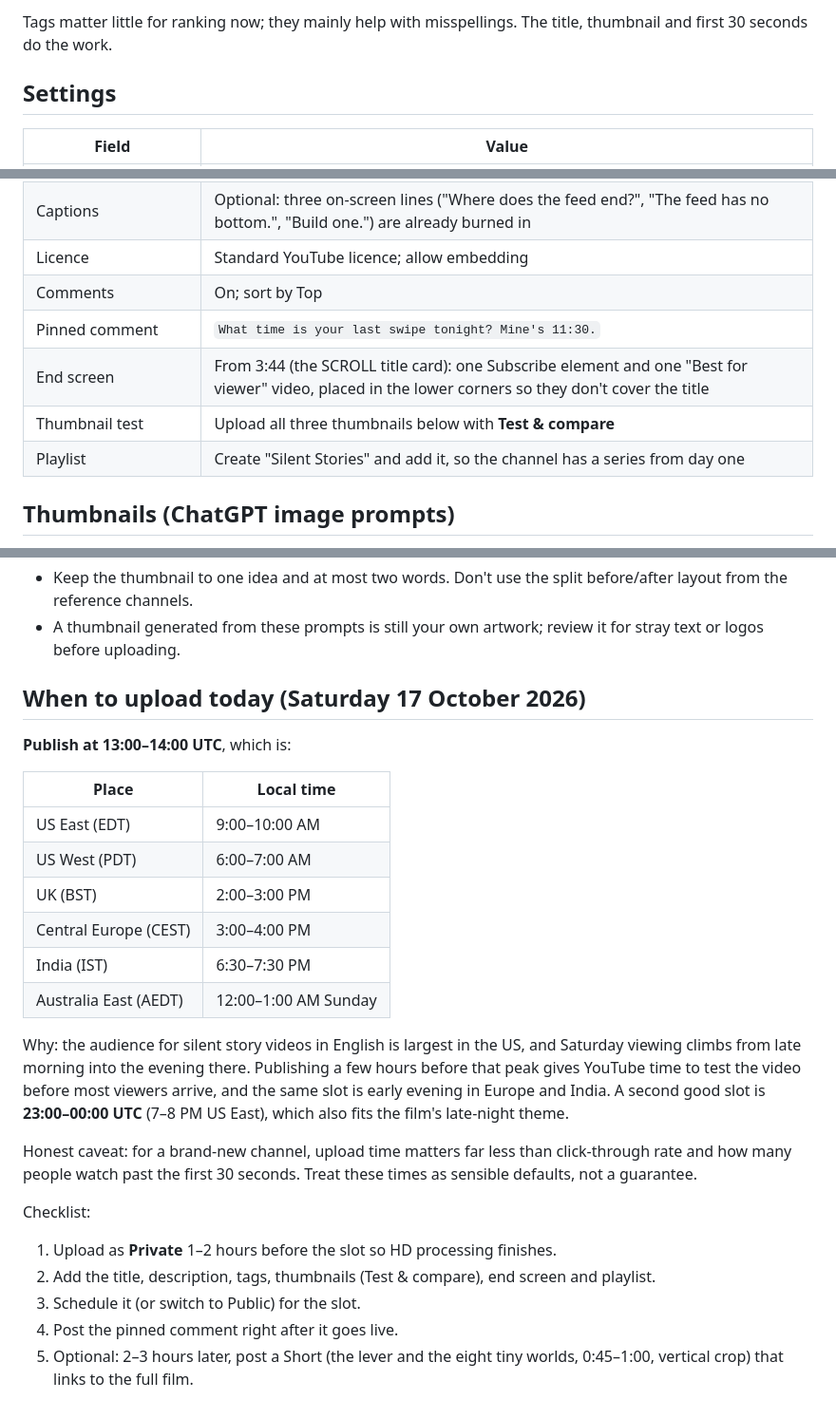
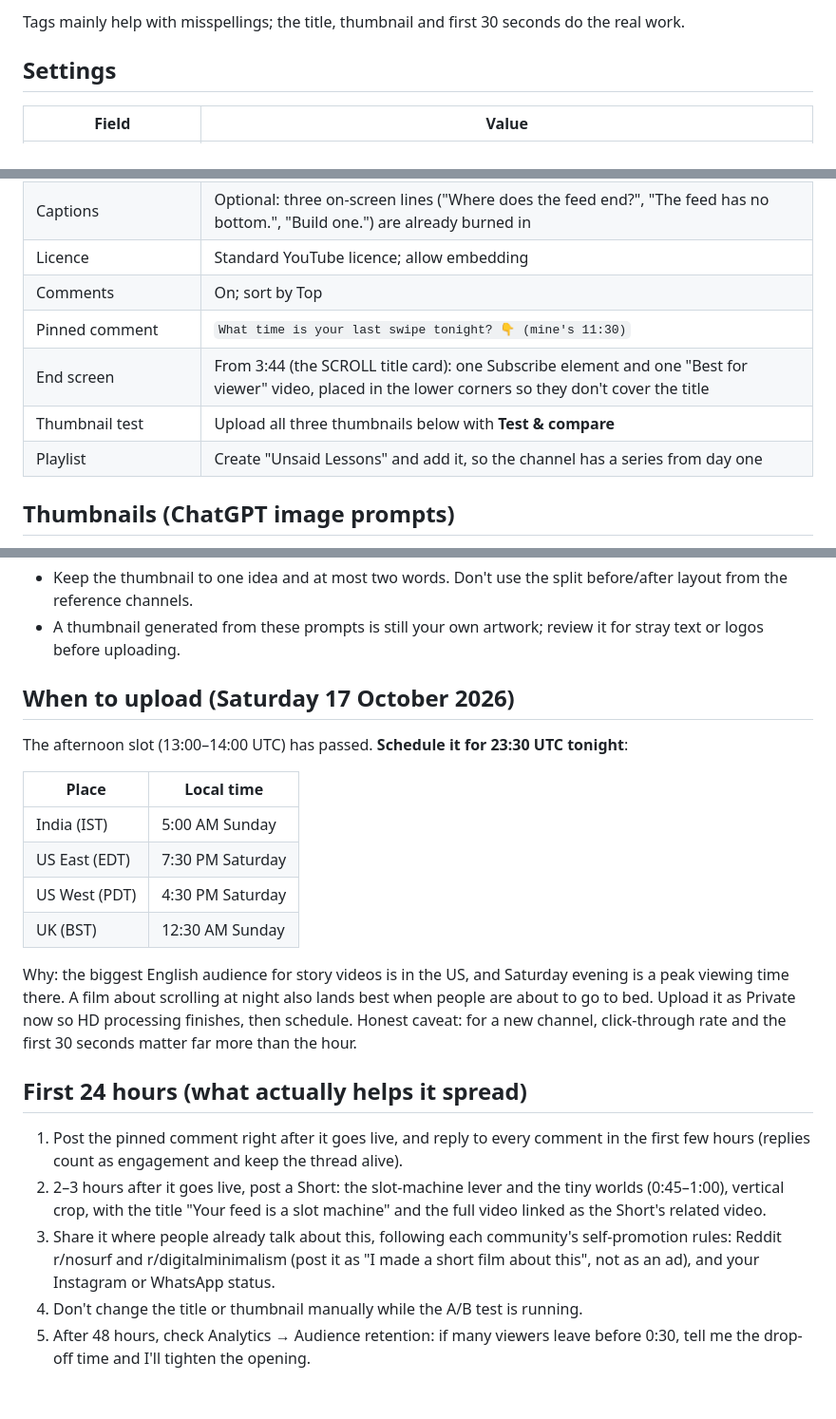
Before and after one commit to king1484/claude-workspace, a Markdown page: Scroll/marketing/METADATA.md, 3 parts joined by grey strips. Shown at 95% size. GitHub-like rendering.

````diff
--- a/Scroll/marketing/METADATA.md
+++ b/Scroll/marketing/METADATA.md
@@ -67,6 +63,6 @@ scroll short film, silent short film, short film no dialogue, doomscrolling, doo
 ```
 
-Tags matter little for ranking now; they mainly help with misspellings. The title, thumbnail and first 30 seconds do the work.
+Tags mainly help with misspellings; the title, thumbnail and first 30 seconds do the real work.
 
 ## Settings
 
@@ -80,10 +76,10 @@ Tags matter little for ranking now; they mainly help with misspellings. The titl
 | Captions | Optional: three on-screen lines ("Where does the feed end?", "The feed has no bottom.", "Build one.") are already burned in |
 | Licence | Standard YouTube licence; allow embedding |
 | Comments | On; sort by Top |
-| Pinned comment | `What time is your last swipe tonight? Mine's 11:30.` |
+| Pinned comment | `What time is your last swipe tonight? 👇 (mine's 11:30)` |
 | End screen | From 3:44 (the SCROLL title card): one Subscribe element and one "Best for viewer" video, placed in the lower corners so they don't cover the title |
 | Thumbnail test | Upload all three thumbnails below with **Test & compare** |
-| Playlist | Create "Silent Stories" and add it, so the channel has a series from day one |
+| Playlist | Create "Unsaid Lessons" and add it, so the channel has a series from day one |
 
 ## Thumbnails (ChatGPT image prompts)
 
@@ -139,26 +135,23 @@ Notes:
 - Keep the thumbnail to one idea and at most two words. Don't use the split before/after layout from the reference channels.
 - A thumbnail generated from these prompts is still your own artwork; review it for stray text or logos before uploading.
 
-## When to upload today (Saturday 17 October 2026)
+## When to upload (Saturday 17 October 2026)
 
-**Publish at 13:00–14:00 UTC**, which is:
+The afternoon slot (13:00–14:00 UTC) has passed. **Schedule it for 23:30 UTC tonight**:
 
 | Place | Local time |
 |---|---|
-| US East (EDT) | 9:00–10:00 AM |
-| US West (PDT) | 6:00–7:00 AM |
-| UK (BST) | 2:00–3:00 PM |
-| Central Europe (CEST) | 3:00–4:00 PM |
-| India (IST) | 6:30–7:30 PM |
-| Australia East (AEDT) | 12:00–1:00 AM Sunday |
+| India (IST) | 5:00 AM Sunday |
+| US East (EDT) | 7:30 PM Saturday |
+| US West (PDT) | 4:30 PM Saturday |
+| UK (BST) | 12:30 AM Sunday |
 
-Why: the audience for silent story videos in English is largest in the US, and Saturday viewing climbs from late morning into the evening there. Publishing a few hours before that peak gives YouTube time to test the video before most viewers arrive, and the same slot is early evening in Europe and India. A second good slot is **23:00–00:00 UTC** (7–8 PM US East), which also fits the film's late-night theme.
+Why: the biggest English audience for story videos is in the US, and Saturday evening is a peak viewing time there. A film about scrolling at night also lands best when people are about to go to bed. Upload it as Private now so HD processing finishes, then schedule. Honest caveat: for a new channel, click-through rate and the first 30 seconds matter far more than the hour.
 
-Honest caveat: for a brand-new channel, upload time matters far less than click-through rate and how many people watch past the first 30 seconds. Treat these times as sensible defaults, not a guarantee.
+## First 24 hours (what actually helps it spread)
 
-Checklist:
-1. Upload as **Private** 1–2 hours before the slot so HD processing finishes.
-2. Add the title, description, tags, thumbnails (Test & compare), end screen and playlist.
-3. Schedule it (or switch to Public) for the slot.
-4. Post the pinned comment right after it goes live.
-5. Optional: 2–3 hours later, post a Short (the lever and the eight tiny worlds, 0:45–1:00, vertical crop) that links to the full film.
+1. Post the pinned comment right after it goes live, and reply to every comment in the first few hours (replies count as engagement and keep the thread alive).
+2. 2–3 hours after it goes live, post a Short: the slot-machine lever and the tiny worlds (0:45–1:00), vertical crop, with the title "Your feed is a slot machine" and the full video linked as the Short's related video.
+3. Share it where people already talk about this, following each community's self-promotion rules: Reddit r/nosurf and r/digitalminimalism (post it as "I made a short film about this", not as an ad), and your Instagram or WhatsApp status.
+4. Don't change the title or thumbnail manually while the A/B test is running.
+5. After 48 hours, check Analytics → Audience retention: if many viewers leave before 0:30, tell me the drop-off time and I'll tighten the opening.
````
Also changed, not shown: other parts of Scroll/marketing/METADATA.md (+19 -23 lines).
